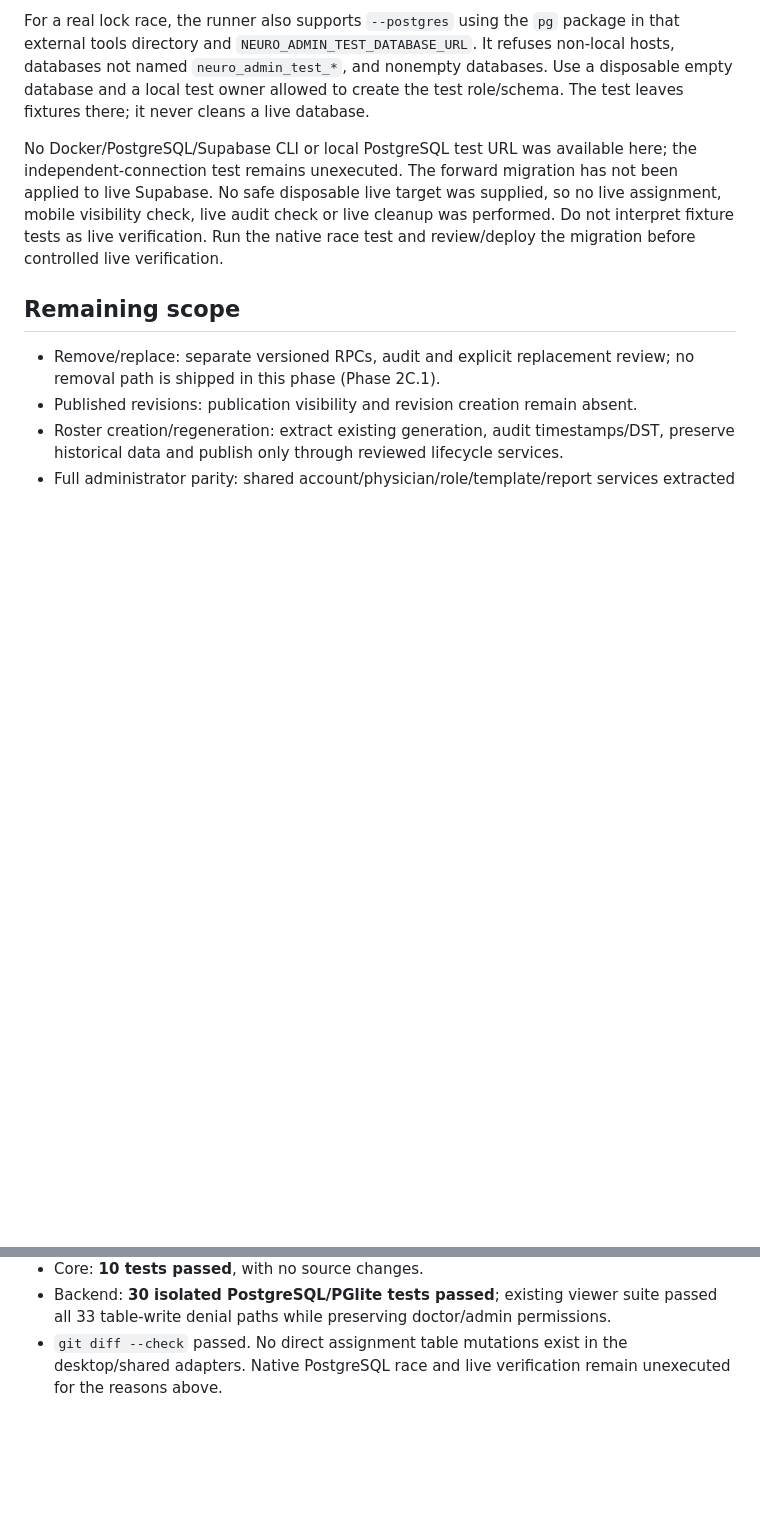
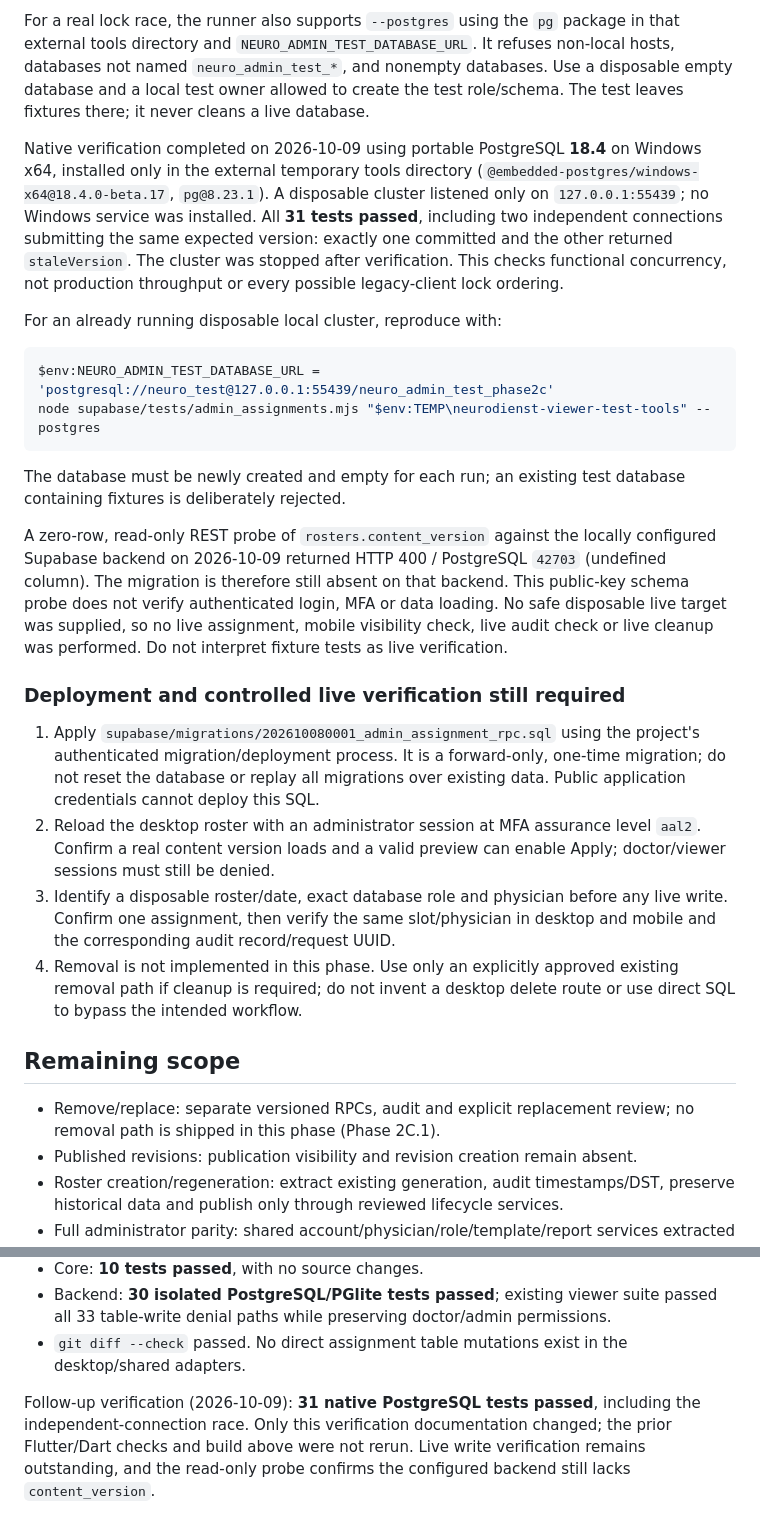
Before and after one commit to spikija/neuro_dienst, a Markdown page: docs/neuro_admin_phase_2c.md, 2 parts joined by grey strips. Rendered like a GitHub page; blank space fills up the shorter version.

Commit message:
docs(neuro-admin): record native PostgreSQL verification

````diff
--- a/docs/neuro_admin_phase_2c.md
+++ b/docs/neuro_admin_phase_2c.md
@@ -170,12 +170,48 @@ non-local hosts, databases not named `neuro_admin_test_*`, and nonempty database
 Use a disposable empty database and a local test owner allowed to create the test
 role/schema. The test leaves fixtures there; it never cleans a live database.
 
-No Docker/PostgreSQL/Supabase CLI or local PostgreSQL test URL was available here;
-the independent-connection test remains unexecuted. The forward migration has not
-been applied to live Supabase. No safe disposable live target was supplied, so no
-live assignment, mobile visibility check, live audit check or live cleanup was
-performed. Do not interpret fixture tests as live verification. Run the native
-race test and review/deploy the migration before controlled live verification.
+Native verification completed on 2026-10-09 using portable PostgreSQL **18.4**
+on Windows x64, installed only in the external temporary tools directory
+(`@embedded-postgres/windows-x64@18.4.0-beta.17`, `pg@8.23.1`). A disposable
+cluster listened only on `127.0.0.1:55439`; no Windows service was installed.
+All **31 tests passed**, including two independent connections submitting the
+same expected version: exactly one committed and the other returned `staleVersion`.
+The cluster was stopped after verification. This checks functional concurrency,
+not production throughput or every possible legacy-client lock ordering.
+
+For an already running disposable local cluster, reproduce with:
+
+```powershell
+$env:NEURO_ADMIN_TEST_DATABASE_URL = 'postgresql://neuro_test@127.0.0.1:55439/neuro_admin_test_phase2c'
+node supabase/tests/admin_assignments.mjs "$env:TEMP\neurodienst-viewer-test-tools" --postgres
+```
+
+The database must be newly created and empty for each run; an existing test
+database containing fixtures is deliberately rejected.
+
+A zero-row, read-only REST probe of `rosters.content_version` against the locally
+configured Supabase backend on 2026-10-09 returned HTTP 400 / PostgreSQL `42703`
+(undefined column). The migration is therefore still absent on that backend.
+This public-key schema probe does not verify authenticated login, MFA or data
+loading. No safe disposable live target was supplied, so no live assignment,
+mobile visibility check, live audit check or live cleanup was performed.
+Do not interpret fixture tests as live verification.
+
+### Deployment and controlled live verification still required
+
+1. Apply `supabase/migrations/202610080001_admin_assignment_rpc.sql` using the
+   project's authenticated migration/deployment process. It is a forward-only,
+   one-time migration; do not reset the database or replay all migrations over
+   existing data. Public application credentials cannot deploy this SQL.
+2. Reload the desktop roster with an administrator session at MFA assurance
+   level `aal2`. Confirm a real content version loads and a valid preview can
+   enable Apply; doctor/viewer sessions must still be denied.
+3. Identify a disposable roster/date, exact database role and physician before
+   any live write. Confirm one assignment, then verify the same slot/physician
+   in desktop and mobile and the corresponding audit record/request UUID.
+4. Removal is not implemented in this phase. Use only an explicitly approved
+   existing removal path if cleanup is required; do not invent a desktop delete
+   route or use direct SQL to bypass the intended workflow.
 
 ## Remaining scope
 
@@ -199,5 +235,10 @@ Final verification (2026-10-08):
 - Backend: **30 isolated PostgreSQL/PGlite tests passed**; existing viewer suite
   passed all 33 table-write denial paths while preserving doctor/admin permissions.
 - `git diff --check` passed. No direct assignment table mutations exist in the
-  desktop/shared adapters. Native PostgreSQL race and live verification remain
-  unexecuted for the reasons above.
+  desktop/shared adapters.
+
+Follow-up verification (2026-10-09): **31 native PostgreSQL tests passed**, including
+the independent-connection race. Only this verification documentation changed;
+the prior Flutter/Dart checks and build above were not rerun. Live write
+verification remains outstanding, and the read-only probe confirms the configured
+backend still lacks `content_version`.
````
